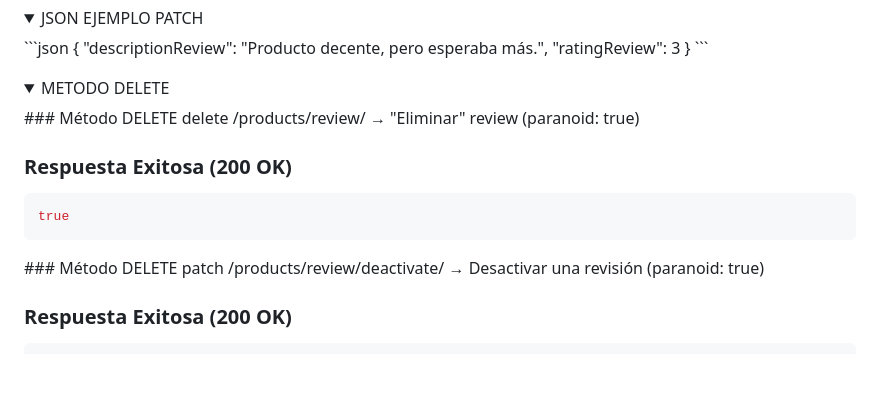
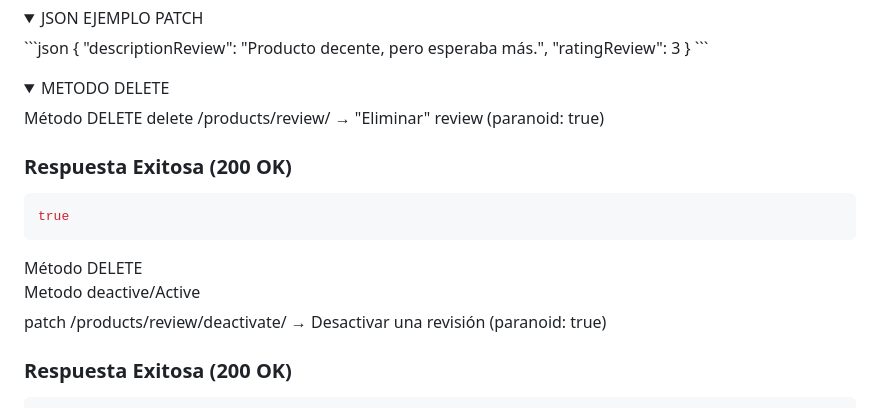
Before and after one commit to jerickgm89/ecommerce_backend, a Markdown page: README.md, the part around the change. GitHub-like rendering; folded sections open; blank space fills up the shorter version.

````diff
--- a/README.md
+++ b/README.md
@@ -933,7 +933,7 @@ patch /products/review/
 </details>
 <details>
 <summary>METODO DELETE</summary>
-### Método DELETE
+ Método DELETE
 delete /products/review/
 → "Eliminar" review (paranoid: true)
 
@@ -942,7 +942,8 @@ delete /products/review/
 true
 ```
 </details>
-### Método DELETE
+ Método DELETE
+ <summary>Metodo deactive/Active</summary>
 patch /products/review/deactivate/
 → Desactivar una revisión (paranoid: true)
 
````
